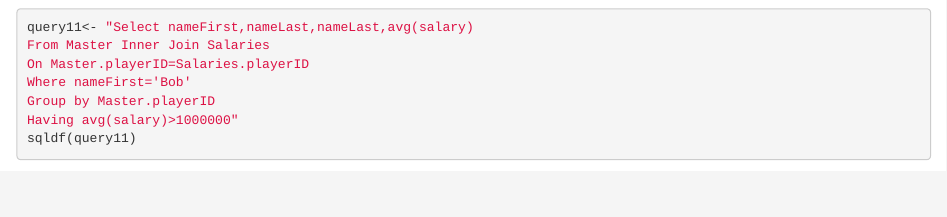
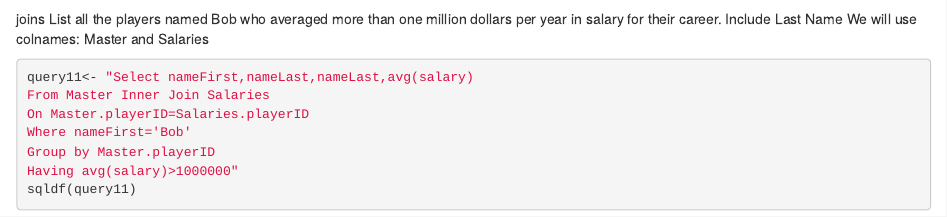
Before and after one commit to jenbc/Website, an R Markdown document (index.Rmd): the page in a window 1100 px wide, from 2460 px down. Rendered offline with R 4.5, knitr and Pandoc, with nearby package versions; some code elsewhere in the file could not run offline.

Commit message:
Last push

````diff
--- a/index.Rmd
+++ b/index.Rmd
@@ -125,6 +125,10 @@ Where playerID='ruthba01'
 order by Batting.HR Desc"
 sqldf(query10)
 ```
+joins
+List all the players named Bob who averaged more than one million dollars per year in salary
+for their career. Include Last Name
+We will use colnames: Master and Salaries
 
 ```{r}
 query11<- "Select nameFirst,nameLast,nameLast,avg(salary)
````
Also changed, not shown: index.html.
